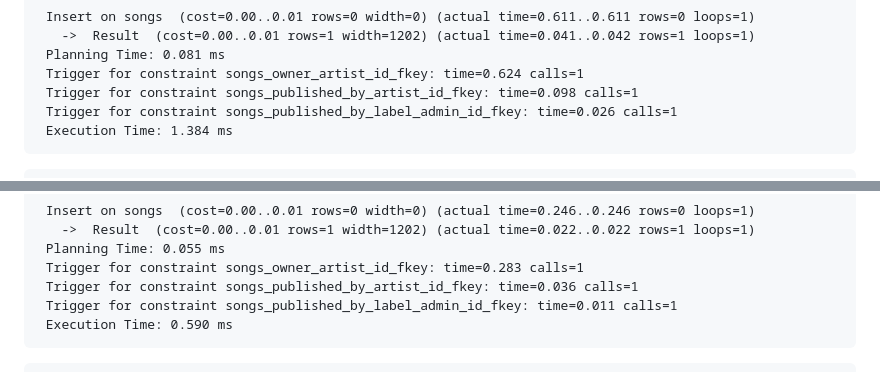
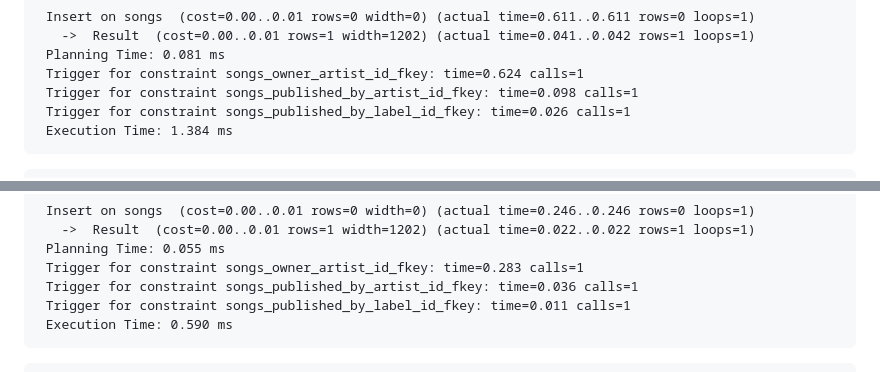
Before and after one commit to gavro081/finkwave-adv, a Markdown page: QueryOptimization.md, 2 parts joined by grey strips. GitHub-like rendering.

````diff
--- a/QueryOptimization.md
+++ b/QueryOptimization.md
@@ -1283,7 +1283,7 @@ UPDATE songs SET title = 'benchmark' WHERE id = 1;
  Planning Time: 0.081 ms
  Trigger for constraint songs_owner_artist_id_fkey: time=0.624 calls=1
  Trigger for constraint songs_published_by_artist_id_fkey: time=0.098 calls=1
- Trigger for constraint songs_published_by_label_admin_id_fkey: time=0.026 calls=1
+ Trigger for constraint songs_published_by_label_id_fkey: time=0.026 calls=1
  Execution Time: 1.384 ms
 ```
 ```
@@ -1302,7 +1302,7 @@ UPDATE songs SET title = 'benchmark' WHERE id = 1;
  Planning Time: 0.055 ms
  Trigger for constraint songs_owner_artist_id_fkey: time=0.283 calls=1
  Trigger for constraint songs_published_by_artist_id_fkey: time=0.036 calls=1
- Trigger for constraint songs_published_by_label_admin_id_fkey: time=0.011 calls=1
+ Trigger for constraint songs_published_by_label_id_fkey: time=0.011 calls=1
  Execution Time: 0.590 ms
 ```
 ```
````
Also changed, not shown: other parts of QueryOptimization.md (+6 -6 lines).
